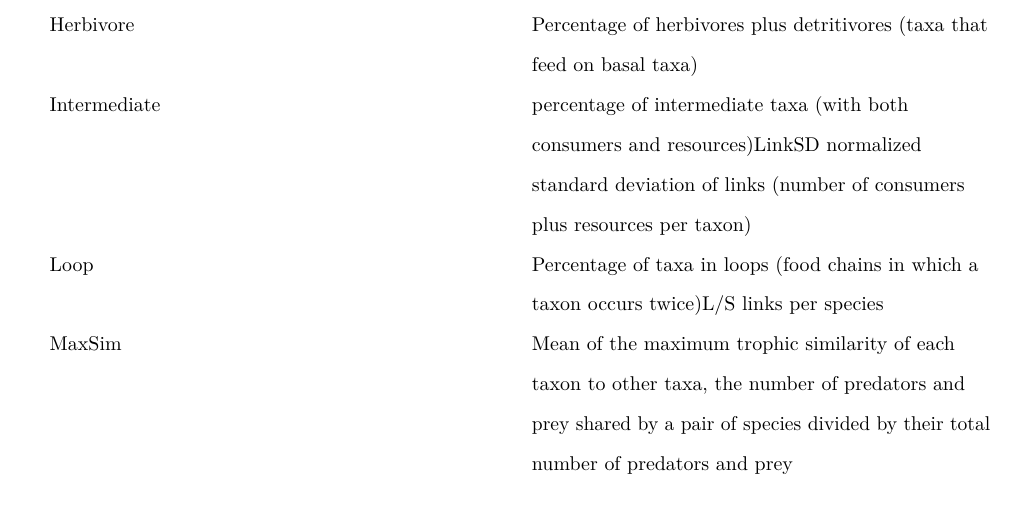
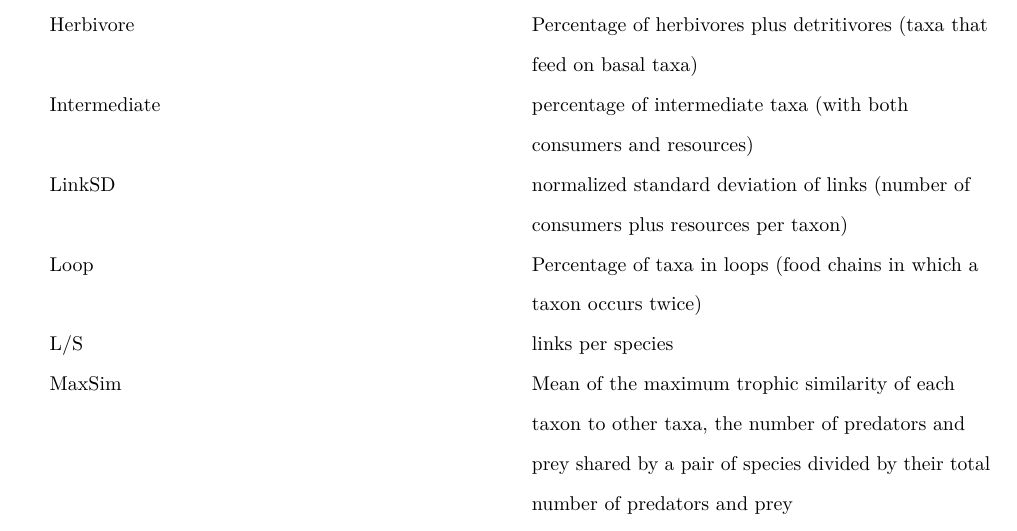
Before and after one commit to BecksLab/ms_feature_selection, a LaTeX document (_tex/index.tex): part of page 2 of 3, cut so that both start at the same text, the shorter picture padded with empty space. Compiled offline with pdfLaTeX.

Commit message:
Built site for gh-pages

```diff
--- a/_tex/index.tex
+++ b/_tex/index.tex
@@ -279,10 +279,12 @@ standardized by \(L/S\) \\
 Herbivore & Percentage of herbivores plus detritivores (taxa that feed
 on basal taxa) \\
 Intermediate & percentage of intermediate taxa (with both consumers and
-resources)LinkSD normalized standard deviation of links (number of
-consumers plus resources per taxon) \\
+resources) \\
+LinkSD & normalized standard deviation of links (number of consumers
+plus resources per taxon) \\
 Loop & Percentage of taxa in loops (food chains in which a taxon occurs
-twice)L/S links per species \\
+twice) \\
+L/S & links per species \\
 MaxSim & Mean of the maximum trophic similarity of each taxon to other
 taxa, the number of predators and prey shared by a pair of species
 divided by their total number of predators and prey \\
```
Also changed, not shown: index.pdf, 3 other files.
